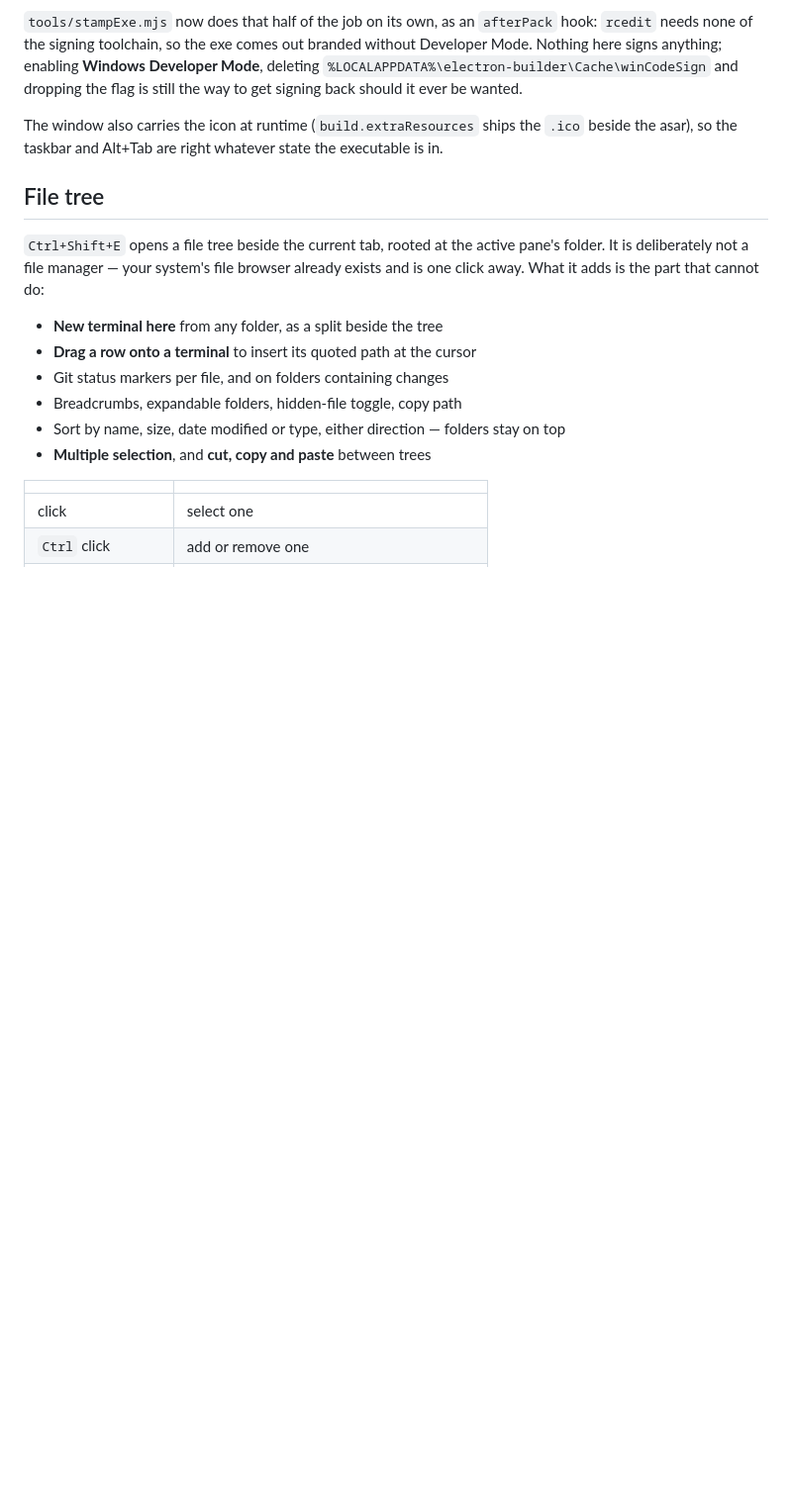
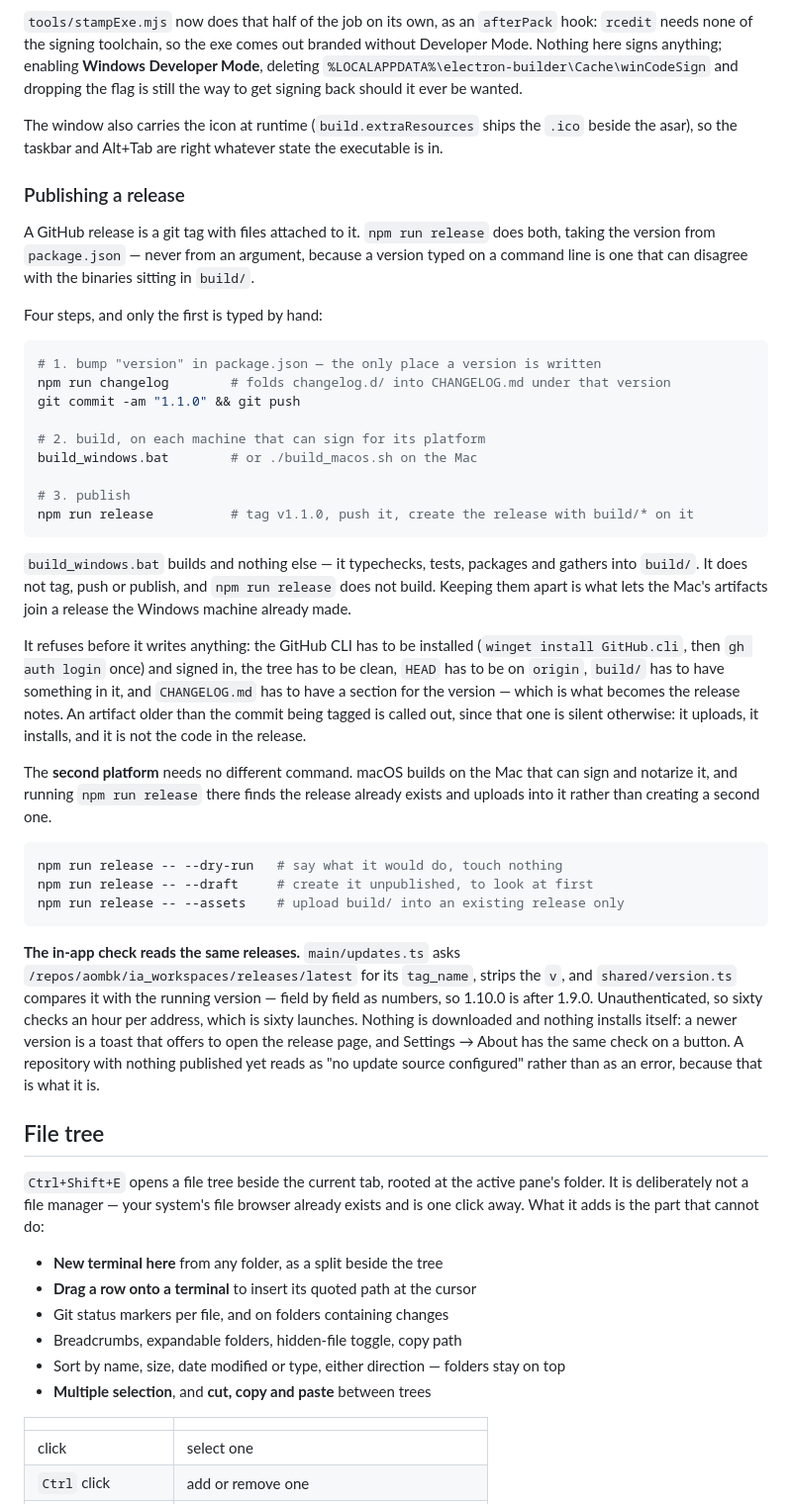
Before and after one commit to aombk/ia_workspaces, a Markdown page: README.md, the part around one of its changes. Shown at 99% size. Drawn GitHub-style; blank space fills up the shorter version.

````diff
--- a/README.md
+++ b/README.md
@@ -304,6 +329,60 @@ wanted.
 The window also carries the icon at runtime (`build.extraResources` ships the
 `.ico` beside the asar), so the taskbar and Alt+Tab are right whatever state the
 executable is in.
+
+### Publishing a release
+
+A GitHub release is a git tag with files attached to it. `npm run release` does
+both, taking the version from `package.json` — never from an argument, because a
+version typed on a command line is one that can disagree with the binaries
+sitting in `build/`.
+
+Four steps, and only the first is typed by hand:
+
+```bash
+# 1. bump "version" in package.json — the only place a version is written
+npm run changelog        # folds changelog.d/ into CHANGELOG.md under that version
+git commit -am "1.1.0" && git push
+
+# 2. build, on each machine that can sign for its platform
+build_windows.bat        # or ./build_macos.sh on the Mac
+
+# 3. publish
+npm run release          # tag v1.1.0, push it, create the release with build/* on it
+```
+
+`build_windows.bat` builds and nothing else — it typechecks, tests, packages and
+gathers into `build/`. It does not tag, push or publish, and `npm run release`
+does not build. Keeping them apart is what lets the Mac's artifacts join a
+release the Windows machine already made.
+
+It refuses before it writes anything: the GitHub CLI has to be installed
+(`winget install GitHub.cli`, then `gh auth login` once) and signed in, the tree
+has to be clean, `HEAD` has to be on `origin`, `build/` has to have something in
+it, and `CHANGELOG.md` has to have a section for the version — which is what
+becomes the release notes. An artifact older than the commit being tagged is
+called out, since that one is silent otherwise: it uploads, it installs, and it
+is not the code in the release.
+
+The **second platform** needs no different command. macOS builds on the Mac that
+can sign and notarize it, and running `npm run release` there finds the release
+already exists and uploads into it rather than creating a second one.
+
+```bash
+npm run release -- --dry-run   # say what it would do, touch nothing
+npm run release -- --draft     # create it unpublished, to look at first
+npm run release -- --assets    # upload build/ into an existing release only
+```
+
+**The in-app check reads the same releases.** `main/updates.ts` asks
+`/repos/aombk/ia_workspaces/releases/latest` for its `tag_name`, strips the `v`,
+and `shared/version.ts` compares it with the running version — field by field as
+numbers, so 1.10.0 is after 1.9.0. Unauthenticated, so sixty checks an hour per
+address, which is sixty launches. Nothing is downloaded and nothing installs
+itself: a newer version is a toast that offers to open the release page, and
+Settings → About has the same check on a button. A repository with nothing
+published yet reads as "no update source configured" rather than as an error,
+because that is what it is.
 
 ## File tree
 
````
Also changed, not shown: other parts of README.md (+25 -0 lines), docs/screenshots/systemMonitor.png (added), 17 other files.
